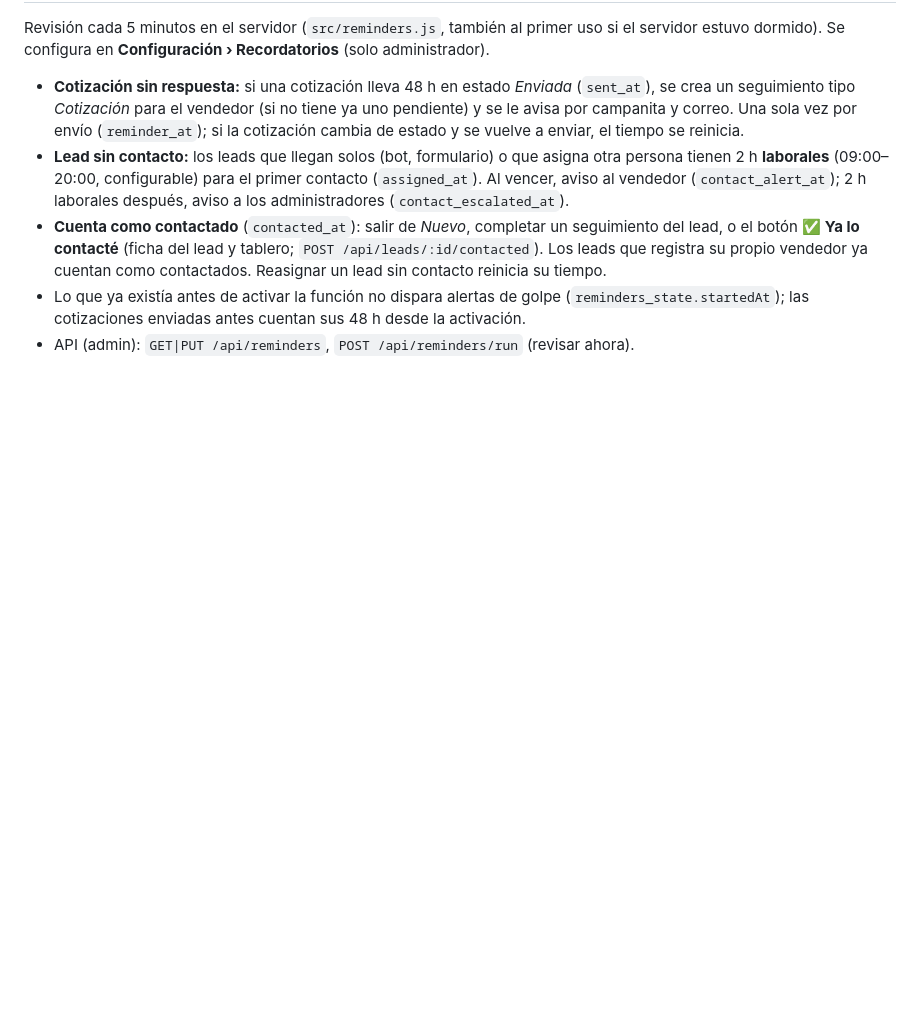
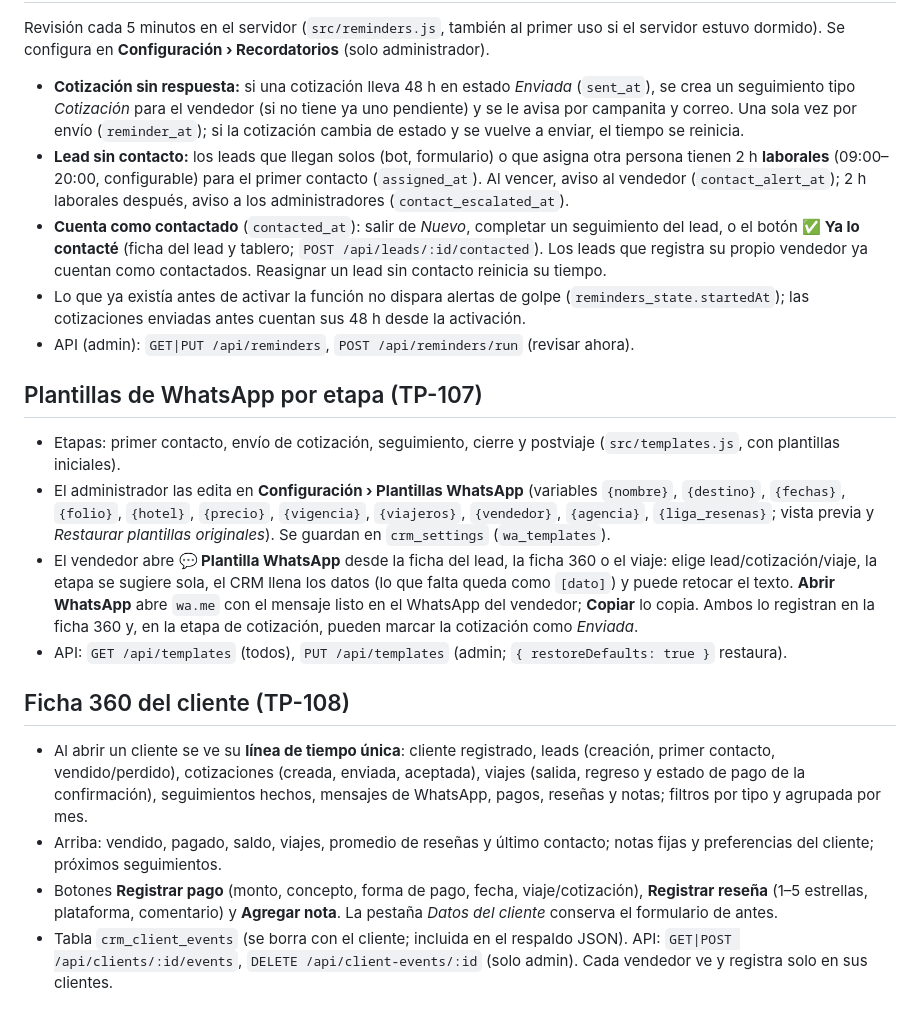
Before and after one commit to viajescasal-sketch/travel-partner-viajes-casal, a Markdown page: README.md, the part around the change. GitHub-like rendering; blank space fills up the shorter version.

```diff
--- a/README.md
+++ b/README.md
@@ -206,3 +206,17 @@ Revisión cada 5 minutos en el servidor (`src/reminders.js`, también al primer
 - **Cuenta como contactado** (`contacted_at`): salir de *Nuevo*, completar un seguimiento del lead, o el botón **✅ Ya lo contacté** (ficha del lead y tablero; `POST /api/leads/:id/contacted`). Los leads que registra su propio vendedor ya cuentan como contactados. Reasignar un lead sin contacto reinicia su tiempo.
 - Lo que ya existía antes de activar la función no dispara alertas de golpe (`reminders_state.startedAt`); las cotizaciones enviadas antes cuentan sus 48 h desde la activación.
 - API (admin): `GET|PUT /api/reminders`, `POST /api/reminders/run` (revisar ahora).
+
+## Plantillas de WhatsApp por etapa (TP-107)
+
+- Etapas: primer contacto, envío de cotización, seguimiento, cierre y postviaje (`src/templates.js`, con plantillas iniciales).
+- El administrador las edita en **Configuración › Plantillas WhatsApp** (variables `{nombre}`, `{destino}`, `{fechas}`, `{folio}`, `{hotel}`, `{precio}`, `{vigencia}`, `{viajeros}`, `{vendedor}`, `{agencia}`, `{liga_resenas}`; vista previa y *Restaurar plantillas originales*). Se guardan en `crm_settings` (`wa_templates`).
+- El vendedor abre **💬 Plantilla WhatsApp** desde la ficha del lead, la ficha 360 o el viaje: elige lead/cotización/viaje, la etapa se sugiere sola, el CRM llena los datos (lo que falta queda como `[dato]`) y puede retocar el texto. **Abrir WhatsApp** abre `wa.me` con el mensaje listo en el WhatsApp del vendedor; **Copiar** lo copia. Ambos lo registran en la ficha 360 y, en la etapa de cotización, pueden marcar la cotización como *Enviada*.
+- API: `GET /api/templates` (todos), `PUT /api/templates` (admin; `{ restoreDefaults: true }` restaura).
+
+## Ficha 360 del cliente (TP-108)
+
+- Al abrir un cliente se ve su **línea de tiempo única**: cliente registrado, leads (creación, primer contacto, vendido/perdido), cotizaciones (creada, enviada, aceptada), viajes (salida, regreso y estado de pago de la confirmación), seguimientos hechos, mensajes de WhatsApp, pagos, reseñas y notas; filtros por tipo y agrupada por mes.
+- Arriba: vendido, pagado, saldo, viajes, promedio de reseñas y último contacto; notas fijas y preferencias del cliente; próximos seguimientos.
+- Botones **Registrar pago** (monto, concepto, forma de pago, fecha, viaje/cotización), **Registrar reseña** (1–5 estrellas, plataforma, comentario) y **Agregar nota**. La pestaña *Datos del cliente* conserva el formulario de antes.
+- Tabla `crm_client_events` (se borra con el cliente; incluida en el respaldo JSON). API: `GET|POST /api/clients/:id/events`, `DELETE /api/client-events/:id` (solo admin). Cada vendedor ve y registra solo en sus clientes.
```
